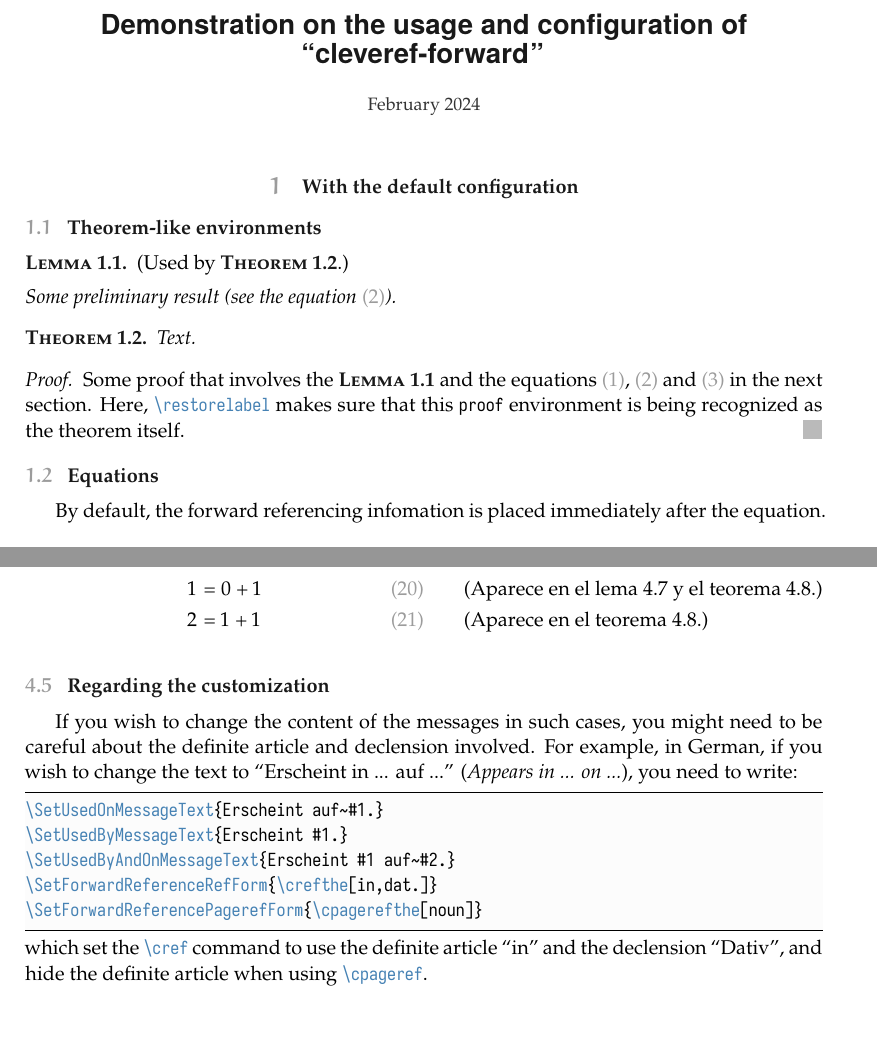
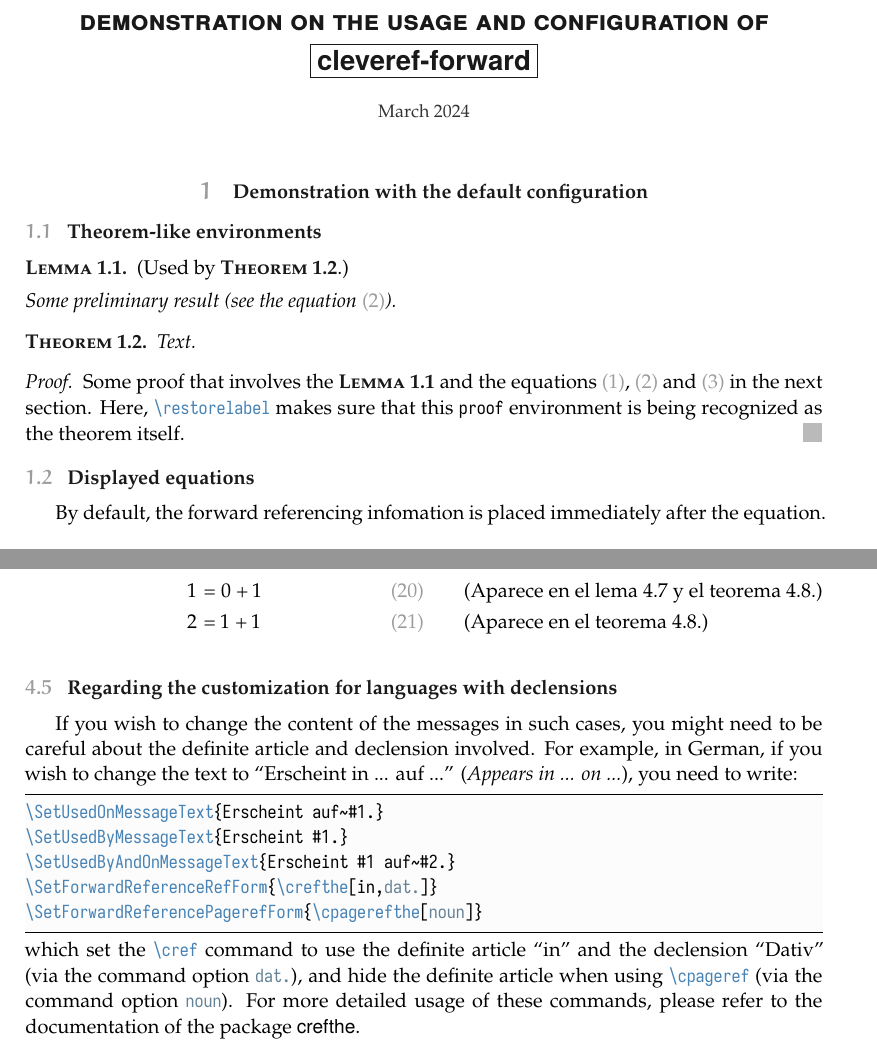
Before and after one commit to Jinwen-XU/cleveref-forward, a LaTeX document (demo/cleveref-forward-demo.tex): two parts of pages 1 and 5 of 5, joined at a grey line, cut at the place of the change, the shorter picture padded with empty space. The pictures show the PDF file demo/cleveref-forward-demo.pdf that the author committed with the source.

Commit message:
Update the demo document

```diff
--- a/demo/cleveref-forward-demo.tex
+++ b/demo/cleveref-forward-demo.tex
@@ -122,7 +122,7 @@
 
 \maketitle
 
-\section{With the default configuration}
+\section{Demonstration with the default configuration}
 
 \subsection{Theorem-like environments}
 
@@ -137,7 +137,7 @@
     Some proof that involves the \cref[used by]{lem:result} and the equations \labelcref[used by and on]{eq:Euler}, \labelcref[used by]{eq:1,eq:2} in the next section. Here, \lstinline|\restorelabel| makes sure that this \texttt{proof} environment is being recognized as the theorem itself.
 \end{proof}
 
-\subsection{Equations}
+\subsection{Displayed equations}
 
 By default, the forward referencing infomation is placed immediately after the equation.
 
@@ -490,17 +490,17 @@ When writing in some European languages, it is possible to specify the definite
 
 \UseLanguage{English}
 
-\subsection{Regarding the customization}
+\subsection{Regarding the customization for languages with declensions}
 
 If you wish to change the content of the messages in such cases, you might need to be careful about the definite article and declension involved. For example, in German, if you wish to change the text to \textquote{Erscheint in ... auf ...} (\emph{Appears in ... on ...}), you need to write:
 \begin{code}
 \SetUsedOnMessageText{Erscheint auf~#1.}
 \SetUsedByMessageText{Erscheint #1.}
 \SetUsedByAndOnMessageText{Erscheint #1 auf~#2.}
-\SetForwardReferenceRefForm{\crefthe[in,dat.]}
-\SetForwardReferencePagerefForm{\cpagerefthe[noun]}
+\SetForwardReferenceRefForm{\crefthe[in,(*\commandoption{dat.}*)]}
+\SetForwardReferencePagerefForm{\cpagerefthe[(*\commandoption{noun}*)]}
 \end{code}
-which set the \lstinline|\cref| command to use the definite article \textquote{in} and the declension \textquote{Dativ}, and hide the definite article when using \lstinline|\cpageref|.
+which set the \lstinline|\cref| command to use the definite article \textquote{in} and the declension \textquote{Dativ} (via the command option \commandoption{dat.}), and hide the definite article when using \lstinline|\cpageref| (via the command option \commandoption{noun}). For more detailed usage of these commands, please refer to the documentation of the package \textsf{crefthe}.
 
 
 \end{document}
```
Also changed, not shown: demo/cleveref-forward-demo.pdf, demo/cleveref-forward-demo.tex (6 more changed lines).
